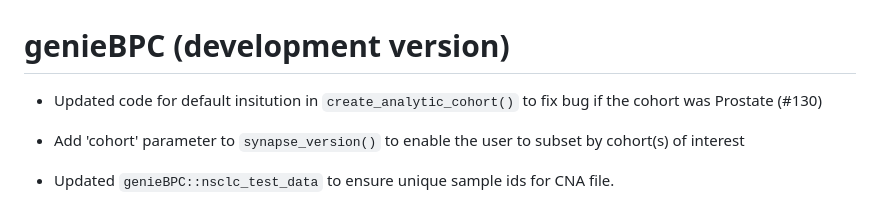
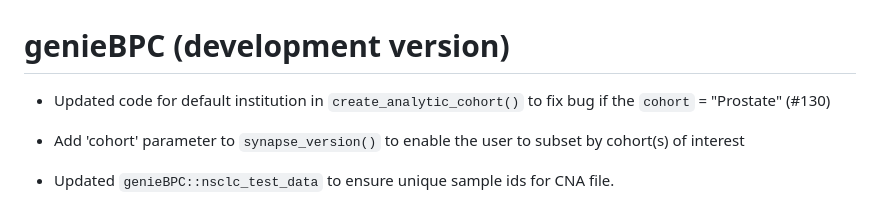
Before and after one commit to GENIE-BPC/genieBPC, a Markdown page: NEWS.md, the part around the change. Drawn GitHub-style.

Commit message:
Update NEWS.md
Fix typo

```diff
--- a/NEWS.md
+++ b/NEWS.md
@@ -1,6 +1,6 @@
 # genieBPC (development version)
 
-* Updated code for default insitution in `create_analytic_cohort()` to fix bug if the cohort was Prostate (#130)
+* Updated code for default institution in `create_analytic_cohort()` to fix bug if the `cohort` = "Prostate" (#130)
 
 * Add 'cohort' parameter to `synapse_version()` to enable the user to subset by cohort(s) of interest
 
```
